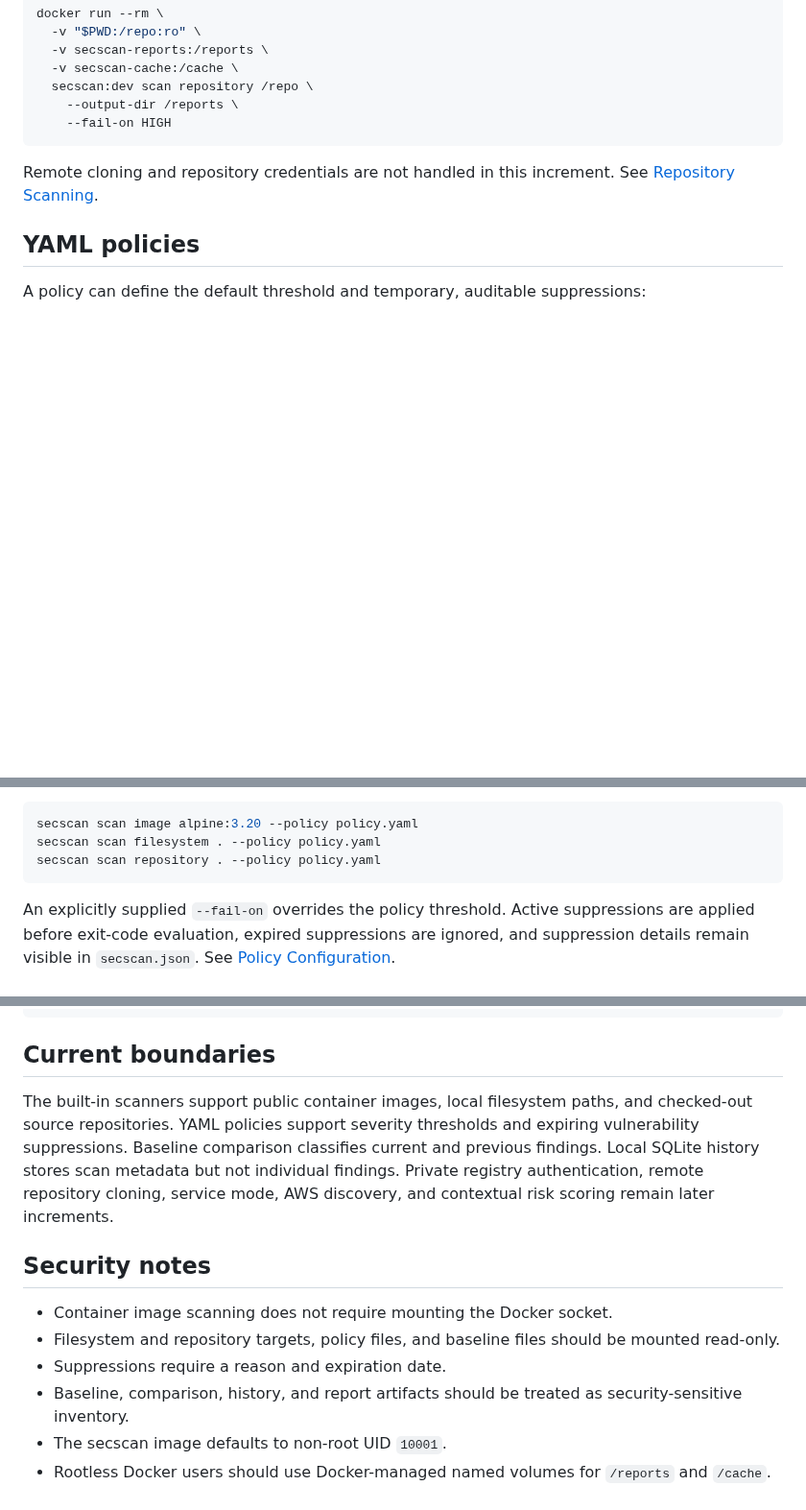
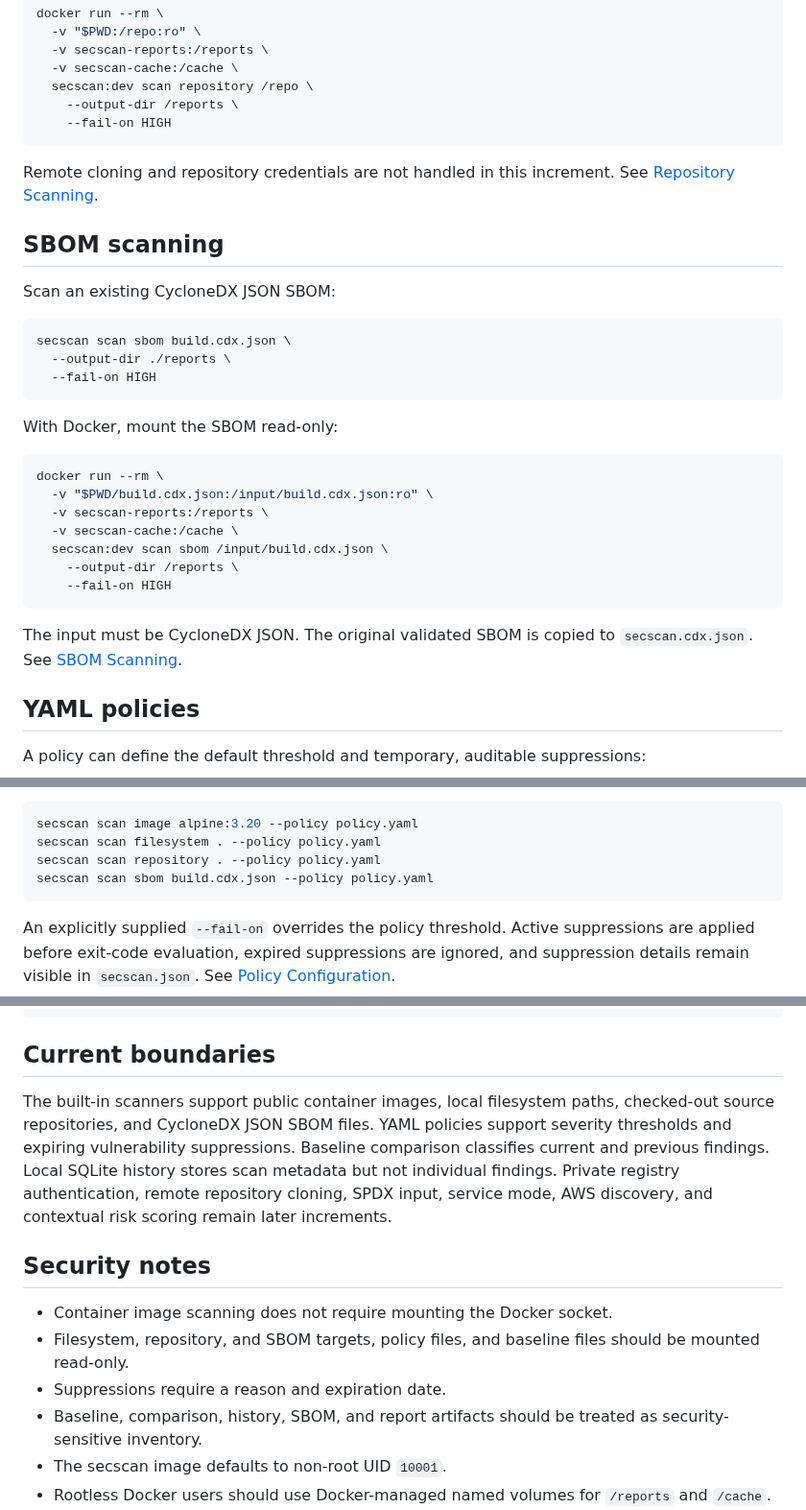
Before and after one commit to drakeg/secscan, a Markdown page: README.md, 3 parts joined by grey strips. Shown at 96% size. Drawn GitHub-style; blank space fills up the shorter version.

Commit message:
document SBOM scanning

````diff
--- a/README.md
+++ b/README.md
@@ -75,6 +75,30 @@ docker run --rm \
 
 Remote cloning and repository credentials are not handled in this increment. See [Repository Scanning](docs/REPOSITORY_SCANNING.md).
 
+## SBOM scanning
+
+Scan an existing CycloneDX JSON SBOM:
+
+```bash
+secscan scan sbom build.cdx.json \
+  --output-dir ./reports \
+  --fail-on HIGH
+```
+
+With Docker, mount the SBOM read-only:
+
+```bash
+docker run --rm \
+  -v "$PWD/build.cdx.json:/input/build.cdx.json:ro" \
+  -v secscan-reports:/reports \
+  -v secscan-cache:/cache \
+  secscan:dev scan sbom /input/build.cdx.json \
+    --output-dir /reports \
+    --fail-on HIGH
+```
+
+The input must be CycloneDX JSON. The original validated SBOM is copied to `secscan.cdx.json`. See [SBOM Scanning](docs/SBOM_SCANNING.md).
+
 ## YAML policies
 
 A policy can define the default threshold and temporary, auditable suppressions:
@@ -96,6 +120,7 @@ Run it with any scanner:
 secscan scan image alpine:3.20 --policy policy.yaml
 secscan scan filesystem . --policy policy.yaml
 secscan scan repository . --policy policy.yaml
+secscan scan sbom build.cdx.json --policy policy.yaml
 ```
 
 An explicitly supplied `--fail-on` overrides the policy threshold. Active suppressions are applied before exit-code evaluation, expired suppressions are ignored, and suppression details remain visible in `secscan.json`. See [Policy Configuration](docs/POLICIES.md).
@@ -173,14 +198,14 @@ secscan --help
 
 ## Current boundaries
 
-The built-in scanners support public container images, local filesystem paths, and checked-out source repositories. YAML policies support severity thresholds and expiring vulnerability suppressions. Baseline comparison classifies current and previous findings. Local SQLite history stores scan metadata but not individual findings. Private registry authentication, remote repository cloning, service mode, AWS discovery, and contextual risk scoring remain later increments.
+The built-in scanners support public container images, local filesystem paths, checked-out source repositories, and CycloneDX JSON SBOM files. YAML policies support severity thresholds and expiring vulnerability suppressions. Baseline comparison classifies current and previous findings. Local SQLite history stores scan metadata but not individual findings. Private registry authentication, remote repository cloning, SPDX input, service mode, AWS discovery, and contextual risk scoring remain later increments.
 
 ## Security notes
 
 - Container image scanning does not require mounting the Docker socket.
-- Filesystem and repository targets, policy files, and baseline files should be mounted read-only.
+- Filesystem, repository, and SBOM targets, policy files, and baseline files should be mounted read-only.
 - Suppressions require a reason and expiration date.
-- Baseline, comparison, history, and report artifacts should be treated as security-sensitive inventory.
+- Baseline, comparison, history, SBOM, and report artifacts should be treated as security-sensitive inventory.
 - The secscan image defaults to non-root UID `10001`.
 - Rootless Docker users should use Docker-managed named volumes for `/reports` and `/cache`.
 - Do not use `--privileged`, disable SELinux, or make project directories permanently world-writable.
````
Also changed, not shown: other parts of README.md (+1 -0 lines).
